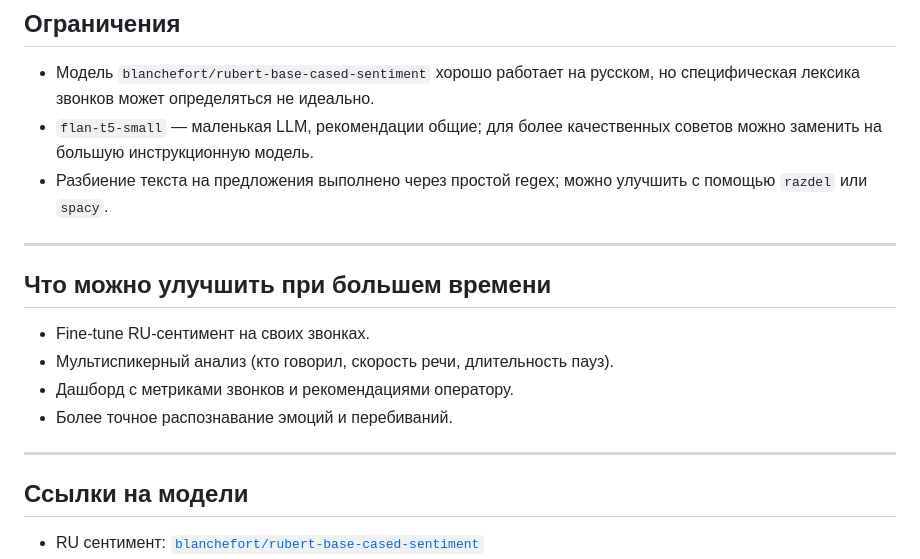
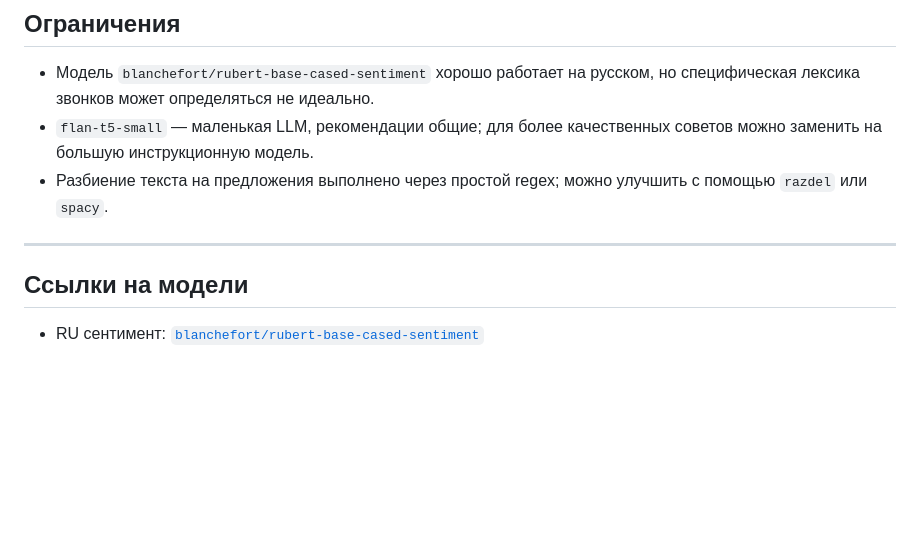
Before and after one commit to Khammatoff/Call_Eval_Agent, a Markdown page: README.md, the part around the change. Rendered like a GitHub page; blank space fills up the shorter version.

```diff
--- a/README.md
+++ b/README.md
@@ -116,16 +116,6 @@ docker run --rm -p 5000:5000 call-eval-agent:latest
 - Разбиение текста на предложения выполнено через простой regex; можно улучшить с помощью `razdel` или `spacy`.
 
 ---
-
-## Что можно улучшить при большем времени
-
-- Fine-tune RU-сентимент на своих звонках.
-- Мультиспикерный анализ (кто говорил, скорость речи, длительность пауз).
-- Дашборд с метриками звонков и рекомендациями оператору.
-- Более точное распознавание эмоций и перебиваний.
-
----
-
 ## Ссылки на модели
 
 - RU сентимент: [`blanchefort/rubert-base-cased-sentiment`](https://huggingface.co/blanchefort/rubert-base-cased-sentiment)
```
